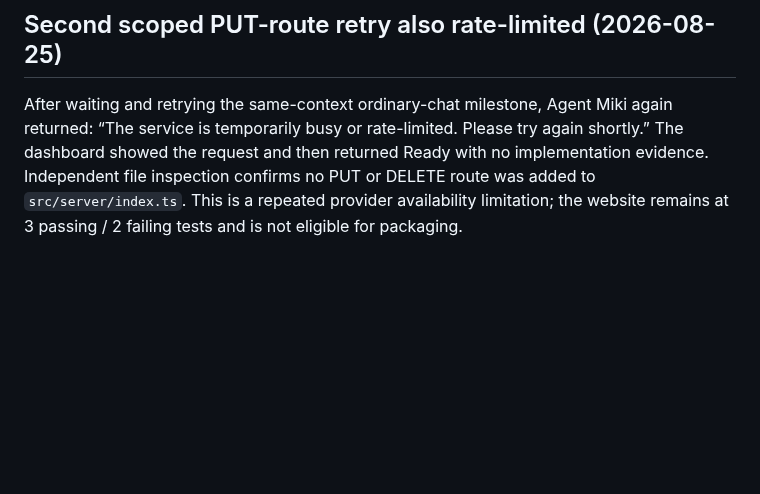
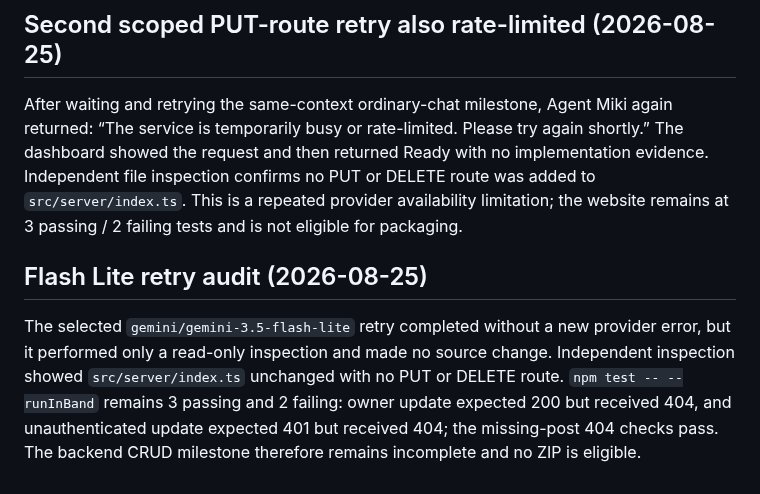
Before and after one commit to glayph/miki, a Markdown page: REPORT.md, the part around the change. Rendered like a GitHub page; blank space fills up the shorter version.

Commit message:
docs: record Flash Lite retry audit

```diff
--- a/REPORT.md
+++ b/REPORT.md
@@ -236,3 +236,6 @@ A narrowly scoped ordinary-chat request to implement `PUT /api/posts/:id` in the
 
 ## Second scoped PUT-route retry also rate-limited (2026-08-25)
 After waiting and retrying the same-context ordinary-chat milestone, Agent Miki again returned: “The service is temporarily busy or rate-limited. Please try again shortly.” The dashboard showed the request and then returned Ready with no implementation evidence. Independent file inspection confirms no PUT or DELETE route was added to `src/server/index.ts`. This is a repeated provider availability limitation; the website remains at 3 passing / 2 failing tests and is not eligible for packaging.
+
+## Flash Lite retry audit (2026-08-25)
+The selected `gemini/gemini-3.5-flash-lite` retry completed without a new provider error, but it performed only a read-only inspection and made no source change. Independent inspection showed `src/server/index.ts` unchanged with no PUT or DELETE route. `npm test -- --runInBand` remains 3 passing and 2 failing: owner update expected 200 but received 404, and unauthenticated update expected 401 but received 404; the missing-post 404 checks pass. The backend CRUD milestone therefore remains incomplete and no ZIP is eligible.
```
